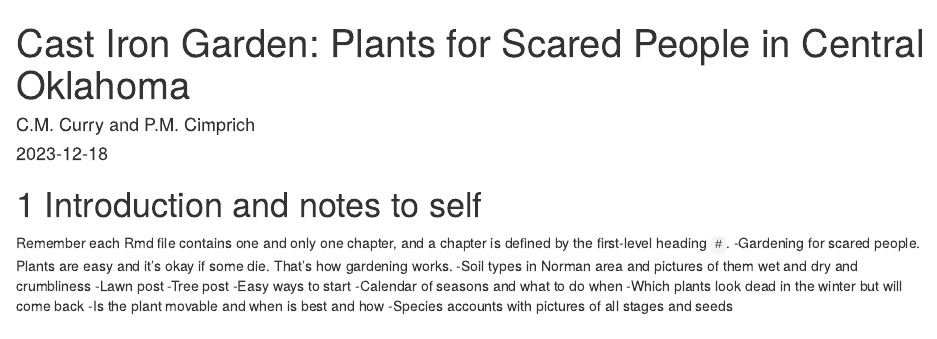
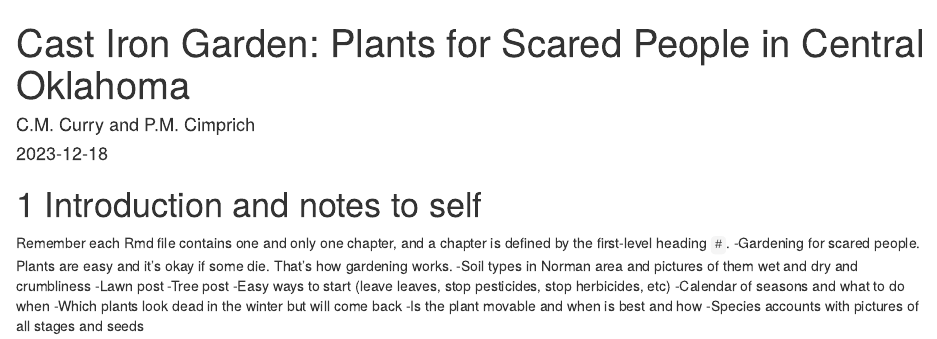
Before and after one commit to cmc-larksparrow/cast_iron_garden, an R Markdown document (index.Rmd): the page in a window 1100 px wide, from its top. Rendered offline with R 4.5, knitr and Pandoc, with nearby package versions; drawn as R Markdown's standard HTML page in place of the format the file asks for; a font, style sheet, LaTeX package, included part or bibliography that could not be used is replaced or left out.

Commit message:
specify "easy ways to start"

```diff
--- a/index.Rmd
+++ b/index.Rmd
@@ -23,7 +23,7 @@ Remember each Rmd file contains one and only one chapter, and a chapter is defin
 -Soil types in Norman area and pictures of them wet and dry and crumbliness
 -Lawn post
 -Tree post
--Easy ways to start
+-Easy ways to start (leave leaves, stop pesticides, stop herbicides, etc)
 -Calendar of seasons and what to do when
 -Which plants look dead in the winter but will come back
 -Is the plant movable and when is best and how
```
